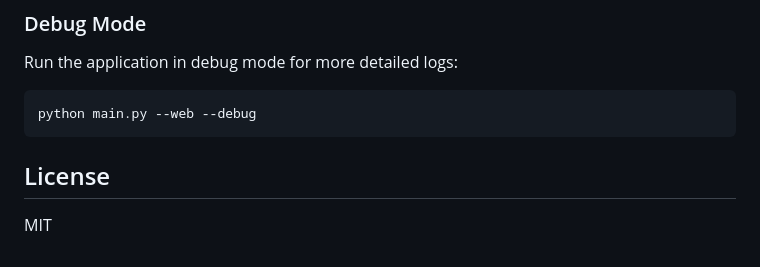
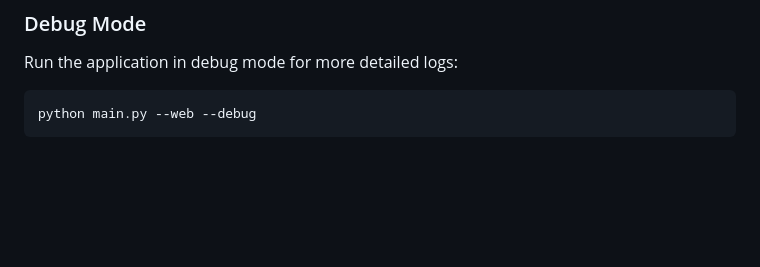
Before and after one commit to parasfis/deep-research-new, a Markdown page: README.md, the part around the change. Drawn GitHub-style; blank space fills up the shorter version.

````diff
--- a/README.md
+++ b/README.md
@@ -168,7 +168,3 @@ Run the application in debug mode for more detailed logs:
 ```bash
 python main.py --web --debug
 ```
-
-## License
-
-MIT
````
